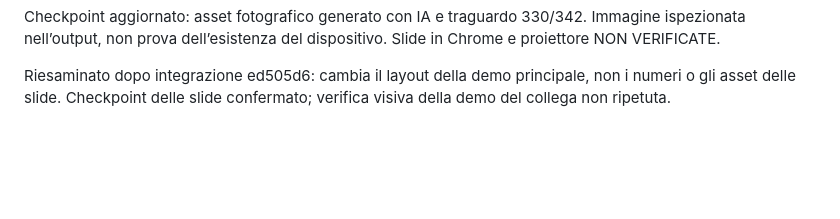
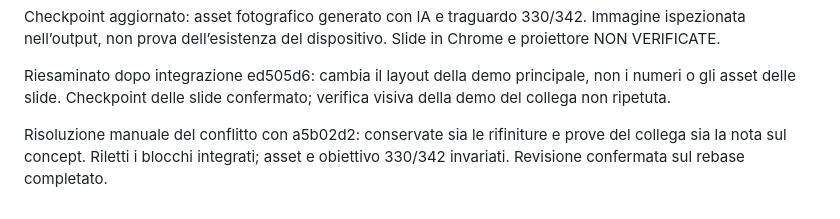
Before and after one commit to HackathonI3Ghe/gattapelata, a Markdown page: demo/NOTE-REVISIONE.md, the part around the change. GitHub-like rendering; blank space fills up the shorter version.

Commit message:
Pubblica concept fotografico e obiettivo aspirazionale 330 vite dopo integrazione

```diff
--- a/demo/NOTE-REVISIONE.md
+++ b/demo/NOTE-REVISIONE.md
@@ -36,3 +36,5 @@ Revisione ripetuta dopo integrazione del commit af5ff2c del collega (barre di co
 Checkpoint aggiornato: asset fotografico generato con IA e traguardo 330/342. Immagine ispezionata nell’output, non prova dell’esistenza del dispositivo. Slide in Chrome e proiettore NON VERIFICATE.
 
 Riesaminato dopo integrazione ed505d6: cambia il layout della demo principale, non i numeri o gli asset delle slide. Checkpoint delle slide confermato; verifica visiva della demo del collega non ripetuta.
+
+Risoluzione manuale del conflitto con a5b02d2: conservate sia le rifiniture e prove del collega sia la nota sul concept. Riletti i blocchi integrati; asset e obiettivo 330/342 invariati. Revisione confermata sul rebase completato.
```
Also changed, not shown: demo/NOTE-TECNICHE.md (+2 -0 lines).
